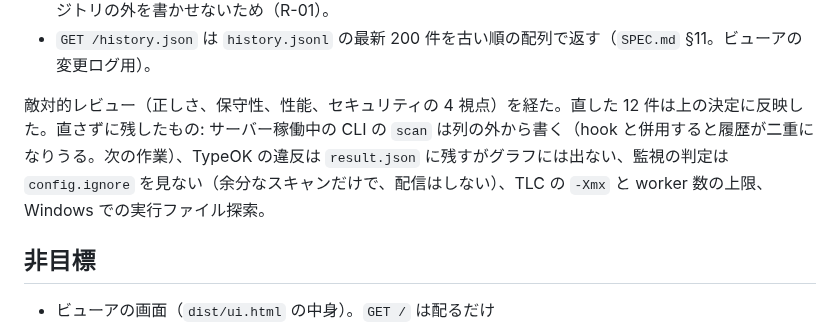
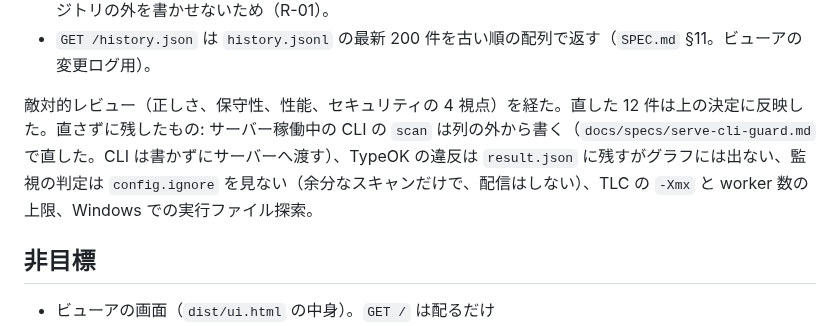
Before and after one commit to dayaa-arch/everypath, a Markdown page: docs/specs/server.md, the part around the change. Rendered like a GitHub page.

```diff
--- a/docs/specs/server.md
+++ b/docs/specs/server.md
@@ -46,7 +46,7 @@ declare function startServer(o: { root: string; port: number; uiPath?: string; e
 - `.everypath` か `.everypath/tla` がシンボリックリンクなら書き込みを拒む。悪意あるリポジトリにリポジトリの外を書かせないため（R-01）。
 - `GET /history.json` は `history.jsonl` の最新 200 件を古い順の配列で返す（`SPEC.md` §11。ビューアの変更ログ用）。
 
-敵対的レビュー（正しさ、保守性、性能、セキュリティの 4 視点）を経た。直した 12 件は上の決定に反映した。直さずに残したもの: サーバー稼働中の CLI の `scan` は列の外から書く（hook と併用すると履歴が二重になりうる。次の作業）、TypeOK の違反は `result.json` に残すがグラフには出ない、監視の判定は `config.ignore` を見ない（余分なスキャンだけで、配信はしない）、TLC の `-Xmx` と worker 数の上限、Windows での実行ファイル探索。
+敵対的レビュー（正しさ、保守性、性能、セキュリティの 4 視点）を経た。直した 12 件は上の決定に反映した。直さずに残したもの: サーバー稼働中の CLI の `scan` は列の外から書く（`docs/specs/serve-cli-guard.md` で直した。CLI は書かずにサーバーへ渡す）、TypeOK の違反は `result.json` に残すがグラフには出ない、監視の判定は `config.ignore` を見ない（余分なスキャンだけで、配信はしない）、TLC の `-Xmx` と worker 数の上限、Windows での実行ファイル探索。
 
 ## 非目標
 - ビューアの画面（`dist/ui.html` の中身）。`GET /` は配るだけ
```
Also changed, not shown: SPEC.md (+1 -1 lines), docs/specs/serve-cli-guard.md (+16 -9 lines).
